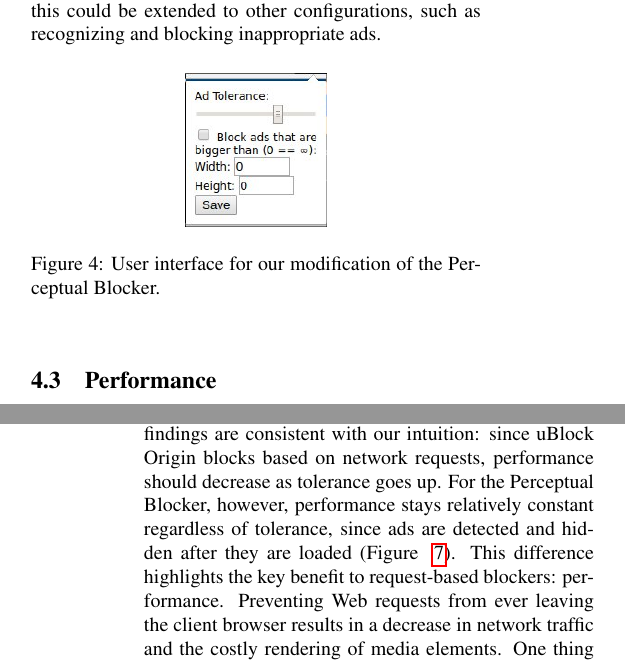
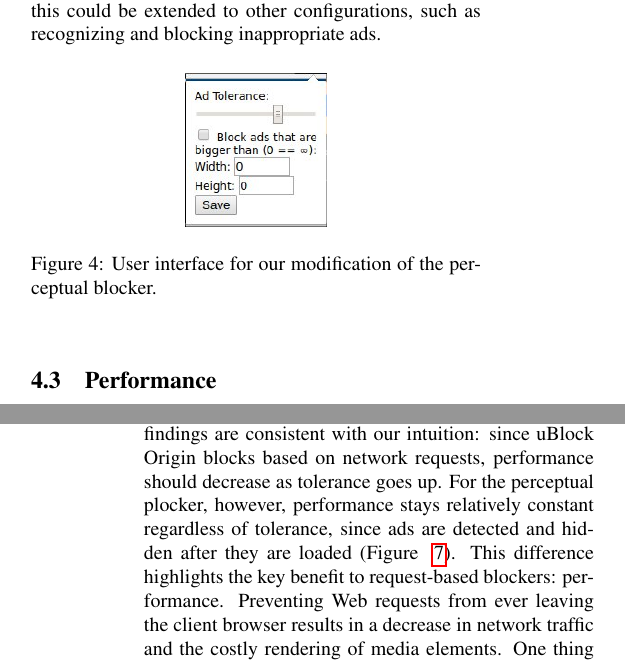
Before and after one commit to wkfunk/CS740-Paper, a LaTeX paper (main.tex, which reads results.tex): two parts of the columns of pages 5 and 6 of 8, joined at a grey line, cut so that both start at the same text. Compiled offline with pdfLaTeX; a LaTeX package or settings file that is missing is left out.

Commit message:
Lowercase Perceptual Blocker

```diff
--- a/results.tex
+++ b/results.tex
@@ -111,7 +111,7 @@ We use this additional information to block ads above a certain size, but this c
 \begin{figure}[h]
 \centering
 \includegraphics[width=0.15\textwidth]{unacceptable_ui}
-\caption{User interface for our modification of the Perceptual Blocker.}
+\caption{User interface for our modification of the perceptual blocker.}
 \label{fig:unacceptable_ui}
 \end{figure}
 
@@ -142,7 +142,7 @@ The results validate survey findings that many users use ad-blockers for perform
 
 To assess the performance of our \textit{Un}acceptable Ads extensions, we performed a similar experiment by measuring page load times for the Chicago Tribune homepage at multiple different levels of ad tolerance.
 Our findings are consistent with our intuition: since uBlock Origin blocks based on network requests, performance should decrease as tolerance goes up.
-For the Perceptual Blocker, however, performance stays relatively constant regardless of tolerance, since ads are detected and hidden after they are loaded (Figure ~\ref{fig:load_times_over_range}).
+For the perceptual plocker, however, performance stays relatively constant regardless of tolerance, since ads are detected and hidden after they are loaded (Figure ~\ref{fig:load_times_over_range}).
 This difference highlights the key benefit to request-based blockers: performance.
 Preventing Web requests from ever leaving the client browser results in a decrease in network traffic and the costly rendering of media elements.
 One thing to note is that we consider a page to be done loading when the page is fully rendered, but this doesn't include the additional time required in the case of the perceptual blocker to identify and cover ads.
```
